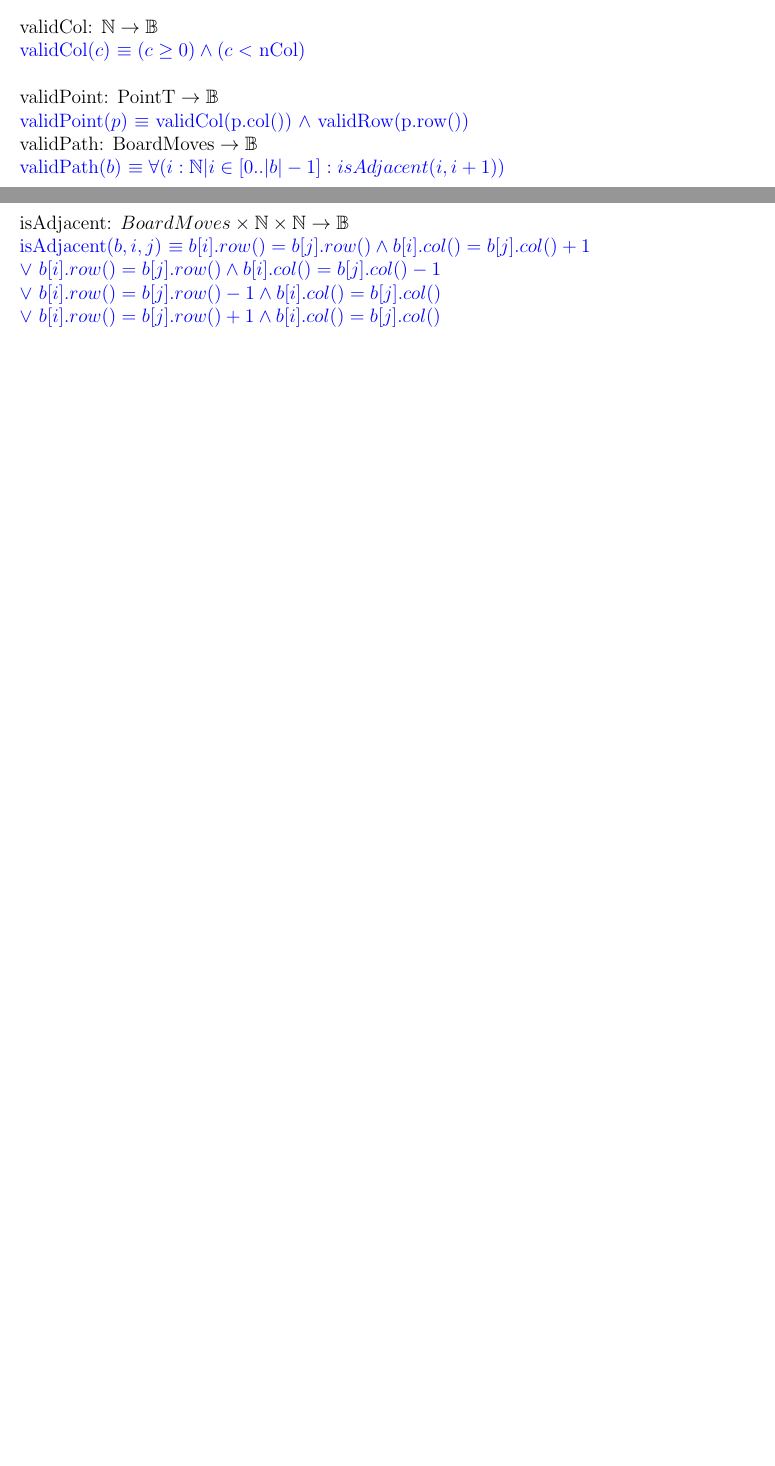
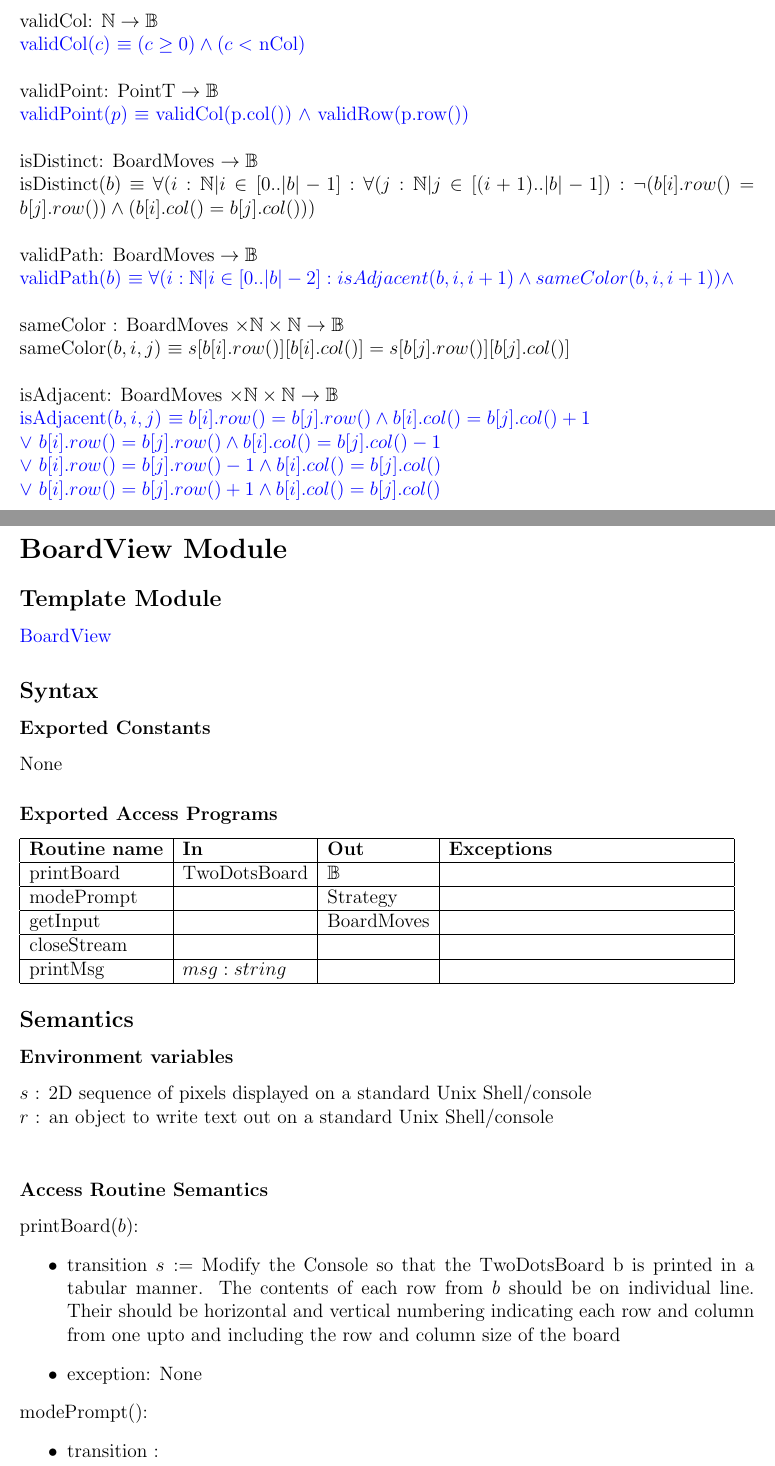
Before and after one commit to shazil-arif/SFWR-ENG-2AA4, a LaTeX document (A4/spec.tex): two parts of pages 9 and 10 of 16 before the commit and two parts of pages 11 and 12 of 21 after it, joined at a grey line, cut so that both start at the same text, the shorter picture padded with empty space. Compiled offline with pdfLaTeX.

Commit message:
updated spec

```diff
--- a/A4/spec.tex
+++ b/A4/spec.tex
@@ -346,13 +364,74 @@ updateBoard & BoardMoves &  & \\
 
 
 \noindent validPoint: $\mbox{PointT} \rightarrow \mathbb{B}$\\
-\noindent \textcolor{blue}{validPoint($p$) $\equiv$ validCol(p.col()) $\land$ validRow(p.row())}
+\noindent \textcolor{blue}{validPoint($p$) $\equiv$ validCol(p.col()) $\land$ validRow(p.row())}\\
+
+\noindent isDistinct: BoardMoves $\rightarrow \mathbb{B}$\\
+\noindent isDistinct($b$) $\equiv$ $\forall(i : \mathbb{N}| i \in [0..|b|-1] : \forall (j : \mathbb{N} | j \in [(i+1)..|b|-1]) : \lnot (b[i].row() = b[j].row()) \land (b[i].col() = b[j].col()) )$  \\
+
 
 \noindent validPath: $\mbox{BoardMoves} \rightarrow \mathbb{B}$\\
-\noindent \textcolor{blue}{validPath($b$) $\equiv \forall(i : \mathbb{N} | i \in [0..|b|-1] : isAdjacent(i,i+1) )$}\\
+\noindent \textcolor{blue}{validPath($b$) $\equiv \forall(i : \mathbb{N} | i \in [0..|b|-2] : isAdjacent(b,i,i+1) \land sameColor(b,i,i+1)  ) \land $}\\
 
-\noindent isAdjacent: $ BoardMoves \times \mathbb{N} \times \mathbb{N} \rightarrow \mathbb{B}$\\
+\noindent sameColor : BoardMoves $\times \mathbb{N} \times \mathbb{N} \rightarrow \mathbb{B} $\\
+\noindent sameColor($b,i,j$) $\equiv s[b[i].row()][b[i].col()] = s[b[j].row()][b[j].col()]$\\
+
+\noindent isAdjacent: BoardMoves $\times \mathbb{N} \times \mathbb{N} \rightarrow \mathbb{B}$\\
 \noindent \textcolor{blue}{isAdjacent($b,i,j$) $\equiv b[i].row() = b[j].row() \land b[i].col() = b[j].col() + 1$\\
 $\lor$  $b[i].row() = b[j].row() \land b[i].col() = b[j].col() - 1$\\
 $\lor$  $b[i].row() = b[j].row() - 1 \land b[i].col() = b[j].col()$\\
 $\lor$  $b[i].row() = b[j].row() + 1 \land b[i].col() = b[j].col()$ }\\
+
+\newpage
+
+\section* {BoardView Module}
+
+\subsection* {Template Module}
+
+\noindent \textcolor{blue}{BoardView}
+
+\subsection* {Syntax}
+
+\subsubsection* {Exported Constants}
+
+None
+
+\subsubsection* {Exported Access Programs}
+
+\begin{tabular}{| l | l | l | p{6cm} |}
+\hline
+\textbf{Routine name} & \textbf{In} & \textbf{Out} & \textbf{Exceptions}\\
+\hline
+printBoard & TwoDotsBoard & $\mathbb{B}$& \\
+\hline
+modePrompt &  & Strategy & \\
+\hline
+getInput &  & BoardMoves & \\
+\hline
+closeStream &  &  & \\
+\hline
+printMsg & $msg : string$ &  & \\
+\hline
+
+\end{tabular}
+
+\subsection* {Semantics}
+
+\subsubsection* {Environment variables}
+\noindent $s$ : 2D sequence of pixels displayed on a standard Unix Shell/console\\
+\noindent $r$ : an object to write text out on a standard Unix Shell/console\\
+
+\subsubsection* {Access Routine Semantics}
+
+\noindent printBoard($b$):
+\begin{itemize}
+\item transition $s:=$ Modify the Console so that the TwoDotsBoard b is printed in a tabular manner. The contents of each row from $b$ should
+be on individual line. Their should be horizontal and vertical numbering indicating each row and column from one upto and including the row and column size of the board
+\item exception: None
+\end{itemize}
+
+\noindent modePrompt():
+\begin{itemize}
+\item transition :
+\begin{enumerate}
+\item $s:=$ Modify the console to print a message asking the user to enter ``T'' for the timed version of the game and ``M'' for the mode of the game with a set number of moves
```
Also changed, not shown: A4/spec.pdf, A4/spec.tex (96 more changed lines), 1 other file.
